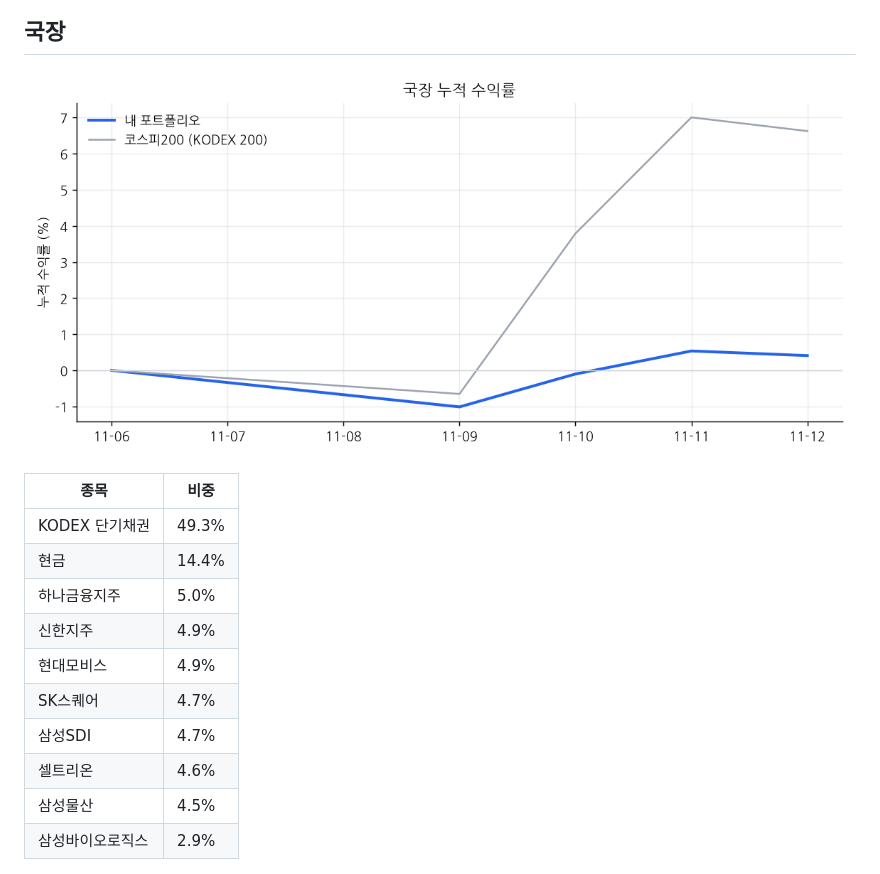
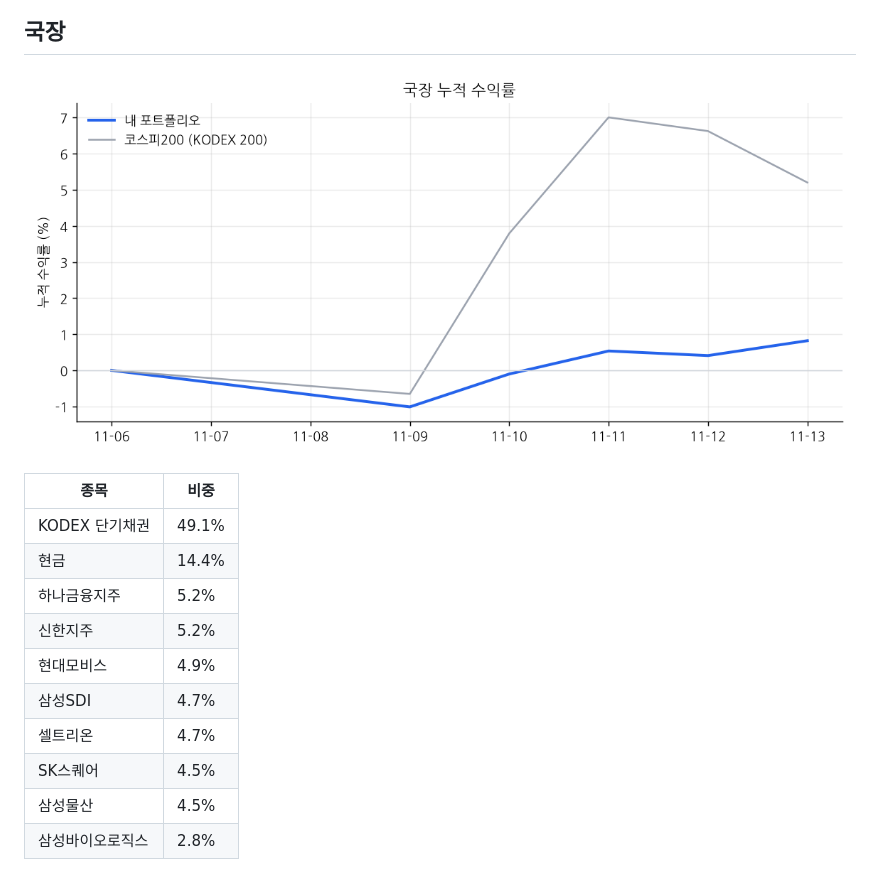
Before and after one commit to chomuscleguy/portfolio-dashboard, a Markdown page: README.md, the part around one of its changes. Drawn GitHub-style; pictures changed too: charts/kr_returns.png.

Commit message:
dashboard 2026-11-13 16:00

```diff
--- a/README.md
+++ b/README.md
@@ -33,16 +33,16 @@ _마지막 갱신: 2026-11-13 07:30 (KST) · 라즈베리파이 자동 업데이
 
 | 종목 | 비중 |
 |---|---|
-| KODEX 단기채권 | 49.3% |
+| KODEX 단기채권 | 49.1% |
 | 현금 | 14.4% |
-| 하나금융지주 | 5.0% |
-| 신한지주 | 4.9% |
+| 하나금융지주 | 5.2% |
+| 신한지주 | 5.2% |
 | 현대모비스 | 4.9% |
-| SK스퀘어 | 4.7% |
 | 삼성SDI | 4.7% |
-| 셀트리온 | 4.6% |
+| 셀트리온 | 4.7% |
+| SK스퀘어 | 4.5% |
 | 삼성물산 | 4.5% |
-| 삼성바이오로직스 | 2.9% |
+| 삼성바이오로직스 | 2.8% |
 
 ![국장 비중](charts/kr_weights.png)
 
```
Also changed, not shown: other parts of README.md (+2 -2 lines), charts/kr_weights.png, 1 other file.
